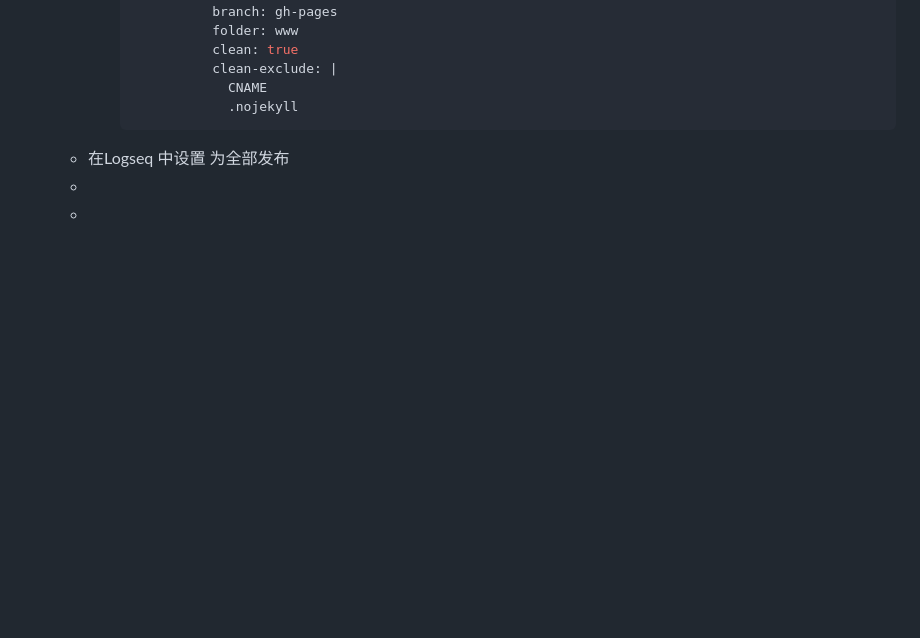
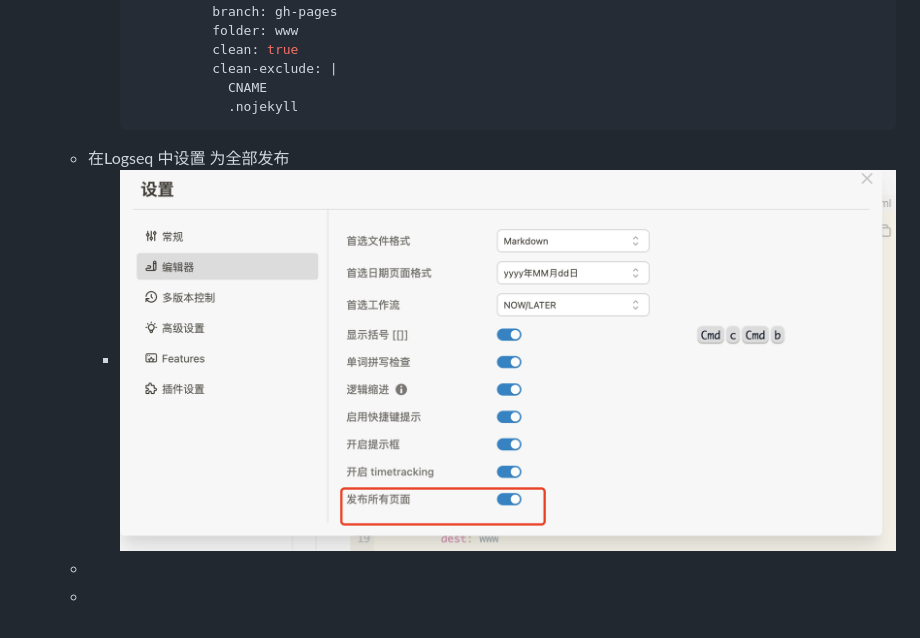
Before and after one commit to DSURL/Duplicants, a Markdown page: journals/2022_10_12.md, the part around the change. Drawn GitHub-style; pictures changed too: assets/image_1665576186049_0.png (added); blank space fills up the shorter version.

Commit message:
Auto saved by Logseq

````diff
--- a/journals/2022_10_12.md
+++ b/journals/2022_10_12.md
@@ -35,5 +35,6 @@
 		              .nojekyll
 		  ```
 	- 在Logseq 中设置 为全部发布
+		- ![image.png](../assets/image_1665576186049_0.png)
 	-
 	-
````
